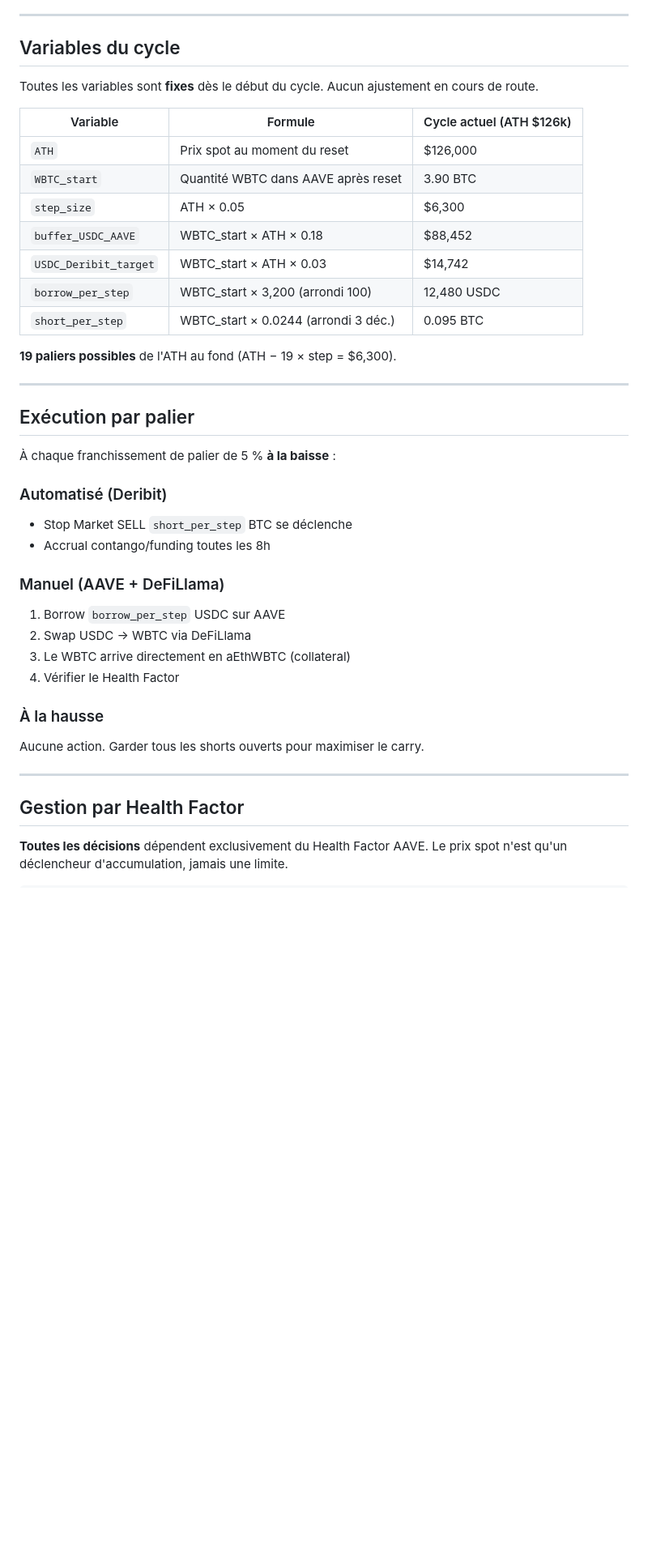
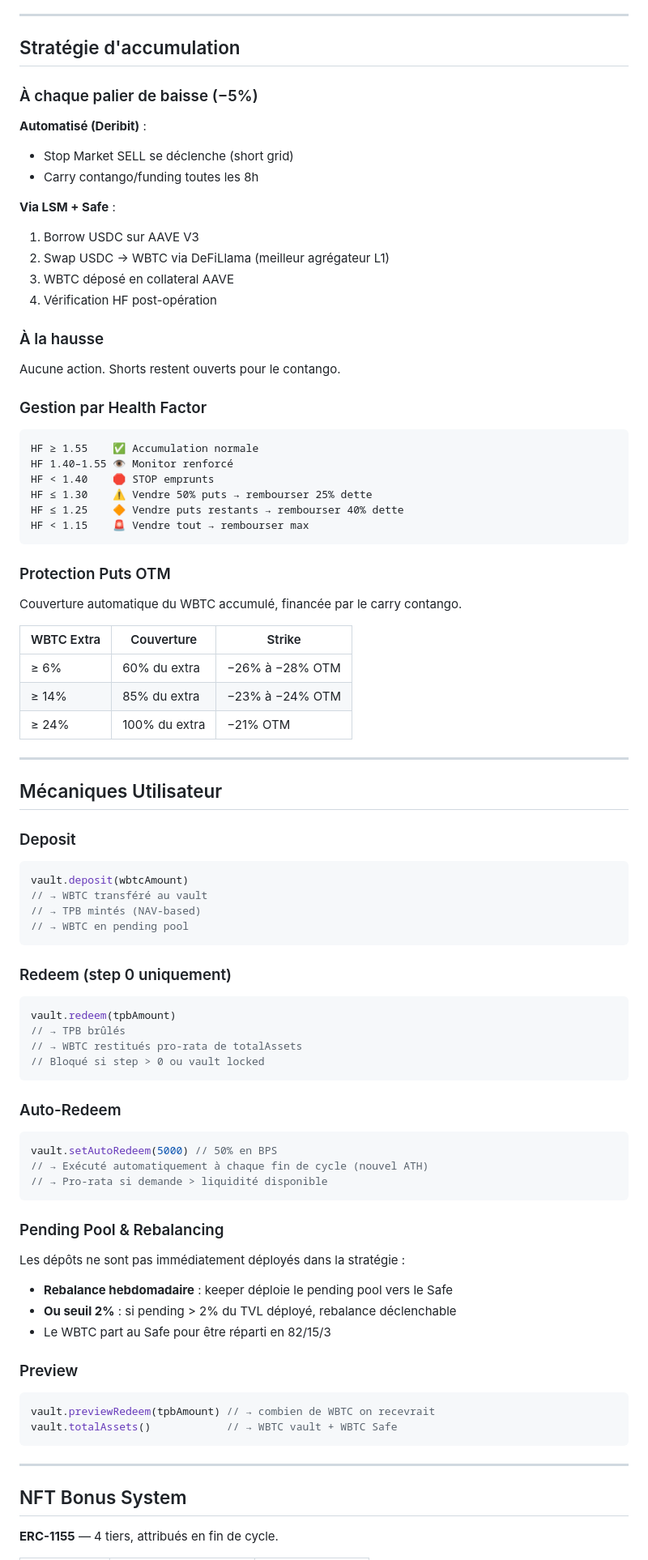
Before and after one commit to adeloing/btsave, a Markdown page: README.md, the part around one of its changes. Shown at 81% size. Drawn GitHub-style; blank space fills up the shorter version.

````diff
--- a/README.md
+++ b/README.md
@@ -97,44 +159,92 @@ Nouvel ATH détecté
 
 ---
 
-## Variables du cycle
+## Stratégie d'accumulation
 
-Toutes les variables sont **fixes** dès le début du cycle. Aucun ajustement en cours de route.
+### À chaque palier de baisse (−5%)
 
-| Variable | Formule | Cycle actuel (ATH $126k) |
-|----------|---------|--------------------------|
-| `ATH` | Prix spot au moment du reset | $126,000 |
-| `WBTC_start` | Quantité WBTC dans AAVE après reset | 3.90 BTC |
-| `step_size` | ATH × 0.05 | $6,300 |
-| `buffer_USDC_AAVE` | WBTC_start × ATH × 0.18 | $88,452 |
-| `USDC_Deribit_target` | WBTC_start × ATH × 0.03 | $14,742 |
-| `borrow_per_step` | WBTC_start × 3,200 (arrondi 100) | 12,480 USDC |
-| `short_per_step` | WBTC_start × 0.0244 (arrondi 3 déc.) | 0.095 BTC |
+**Automatisé (Deribit)** :
+- Stop Market SELL se déclenche (short grid)
+- Carry contango/funding toutes les 8h
 
-**19 paliers possibles** de l'ATH au fond (ATH − 19 × step = $6,300).
+**Via LSM + Safe** :
+1. Borrow USDC sur AAVE V3
+2. Swap USDC → WBTC via DeFiLlama (meilleur agrégateur L1)
+3. WBTC déposé en collateral AAVE
+4. Vérification HF post-opération
+
+### À la hausse
+
+Aucune action. Shorts restent ouverts pour le contango.
+
+### Gestion par Health Factor
+
+```
+HF ≥ 1.55    ✅ Accumulation normale
+HF 1.40–1.55 👁️ Monitor renforcé
+HF < 1.40    🛑 STOP emprunts
+HF ≤ 1.30    ⚠️ Vendre 50% puts → rembourser 25% dette
+HF ≤ 1.25    🔶 Vendre puts restants → rembourser 40% dette
+HF < 1.15    🚨 Vendre tout → rembourser max
+```
+
+### Protection Puts OTM
+
+Couverture automatique du WBTC accumulé, financée par le carry contango.
+
+| WBTC Extra | Couverture | Strike |
+|-----------|------------|--------|
+| ≥ 6% | 60% du extra | −26% à −28% OTM |
+| ≥ 14% | 85% du extra | −23% à −24% OTM |
+| ≥ 24% | 100% du extra | −21% OTM |
 
 ---
 
-## Exécution par palier
+## Mécaniques Utilisateur
 
-À chaque franchissement de palier de 5 % **à la baisse** :
+### Deposit
 
-### Automatisé (Deribit)
-- Stop Market SELL `short_per_step` BTC se déclenche
-- Accrual contango/funding toutes les 8h
+```solidity
+vault.deposit(wbtcAmount)
+// → WBTC transféré au vault
+// → TPB mintés (NAV-based)
+// → WBTC en pending pool
+```
 
-### Manuel (AAVE + DeFiLlama)
-1. Borrow `borrow_per_step` USDC sur AAVE
-2. Swap USDC → WBTC via DeFiLlama
-3. Le WBTC arrive directement en aEthWBTC (collateral)
-4. Vérifier le Health Factor
+### Redeem (step 0 uniquement)
 
-### À la hausse
-Aucune action. Garder tous les shorts ouverts pour maximiser le carry.
+```solidity
+vault.redeem(tpbAmount)
+// → TPB brûlés
+// → WBTC restitués pro-rata de totalAssets
+// Bloqué si step > 0 ou vault locked
+```
+
+### Auto-Redeem
+
+```solidity
+vault.setAutoRedeem(5000) // 50% en BPS
+// → Exécuté automatiquement à chaque fin de cycle (nouvel ATH)
+// → Pro-rata si demande > liquidité disponible
+```
+
+### Pending Pool & Rebalancing
+
+Les dépôts ne sont pas immédiatement déployés dans la stratégie :
+- **Rebalance hebdomadaire** : keeper déploie le pending pool vers le Safe
+- **Ou seuil 2%** : si pending > 2% du TVL déployé, rebalance déclenchable
+- Le WBTC part au Safe pour être réparti en 82/15/3
+
+### Preview
+
+```solidity
+vault.previewRedeem(tpbAmount) // → combien de WBTC on recevrait
+vault.totalAssets()            // → WBTC vault + WBTC Safe
+```
 
 ---
 
-## Gestion par Health Factor
+## NFT Bonus System
 
-**Toutes les décisions** dépendent exclusivement du Health Factor AAVE. Le prix spot n'est qu'un déclencheur d'accumulation, jamais une limite.
+**ERC-1155** — 4 tiers, attribués en fin de cycle.
 
````
Also changed, not shown: other parts of README.md (+236 -203 lines).
